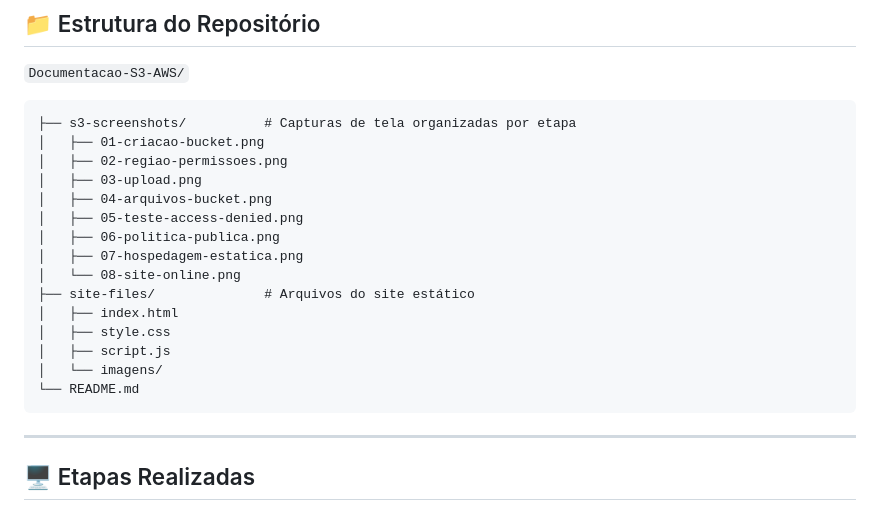
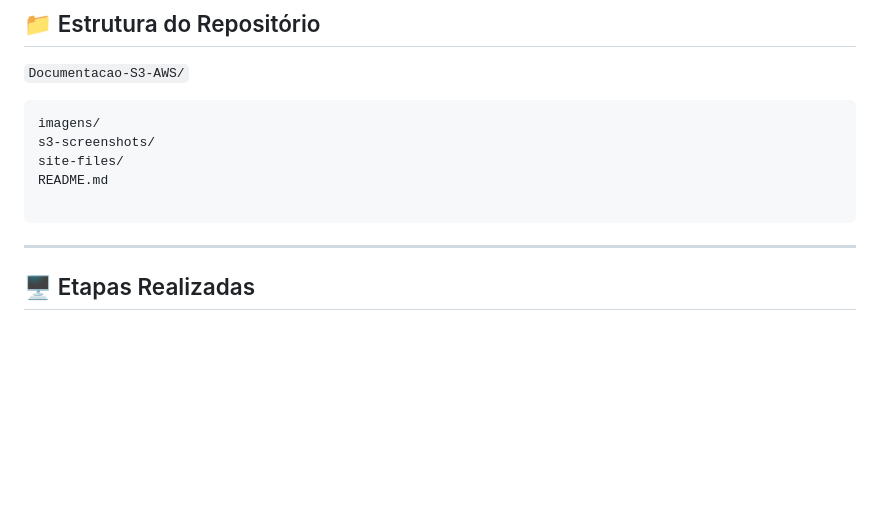
Before and after one commit to root-diego/explorando-S3-AWS, a Markdown page: README.md, the part around the change. Rendered like a GitHub page; blank space fills up the shorter version.

Commit message:
Update README.md
correcao estrutura repositorio

````diff
--- a/README.md
+++ b/README.md
@@ -25,21 +25,11 @@ Este repositório contém minha documentação prática do processo de criação
 `Documentacao-S3-AWS/`
 
 ```
-├── s3-screenshots/          # Capturas de tela organizadas por etapa
-│   ├── 01-criacao-bucket.png
-│   ├── 02-regiao-permissoes.png
-│   ├── 03-upload.png
-│   ├── 04-arquivos-bucket.png
-│   ├── 05-teste-access-denied.png
-│   ├── 06-politica-publica.png
-│   ├── 07-hospedagem-estatica.png
-│   └── 08-site-online.png
-├── site-files/              # Arquivos do site estático
-│   ├── index.html
-│   ├── style.css
-│   ├── script.js
-│   └── imagens/
-└── README.md
+imagens/
+s3-screenshots/
+site-files/
+README.md
+
 ```
 
 ---
````
